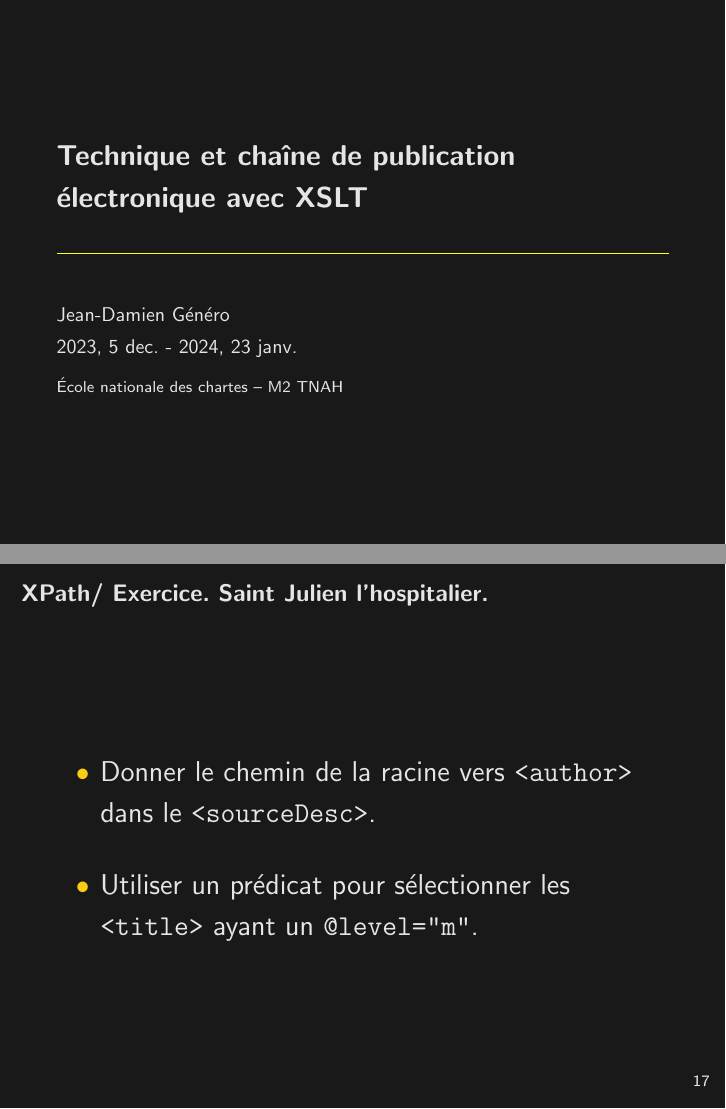
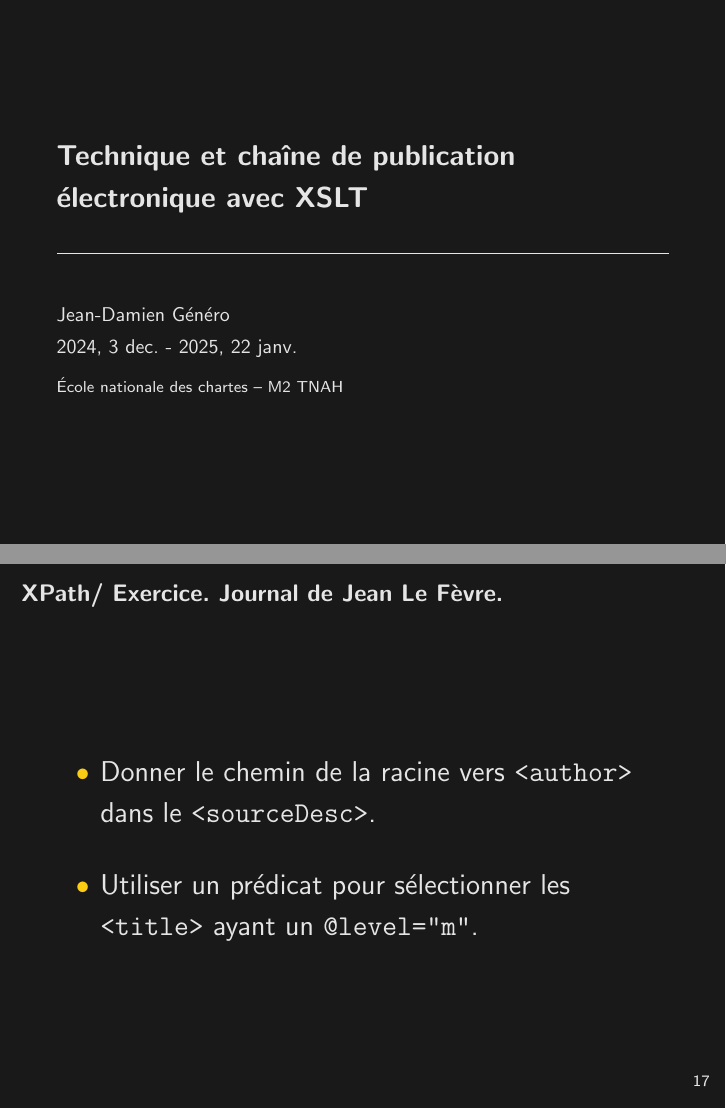
Before and after one commit to jeandamien-genero/xslt-class, LaTeX slides (class-1/class-1.tex): pages 1 and 20 of 33, joined at a grey line. Compiled offline with pdfLaTeX.

Commit message:
update class 1 (lefevre)

```diff
--- a/class-1/class-1.tex
+++ b/class-1/class-1.tex
@@ -19,7 +19,7 @@
 \newcommand{\hilight}[1]{\colorbox{lightgray}{#1}}
 
 \title{Technique et chaîne de publication électronique avec XSLT}
-\date{2023, 5 dec. - 2024, 23 janv.}
+\date{2024, 3 dec. - 2025, 22 janv.}
 \author{Jean-Damien Généro}
 \institute{École nationale des chartes -- M2 TNAH}
 
@@ -261,7 +261,7 @@
         \end{itemize}
     \end{frame}
 
-    \begin{frame}{XPath/ Exercice. \textit{Saint Julien l'hospitalier}.}
+    \begin{frame}{XPath/ Exercice. \textit{Journal de Jean Le Fèvre}.}
         \Large
         \begin{itemize}
             \item Donner le chemin de la racine vers \texttt{<author>} dans le \texttt{<sourceDesc>}.
```
Also changed, not shown: class-1/class-1.pdf.
